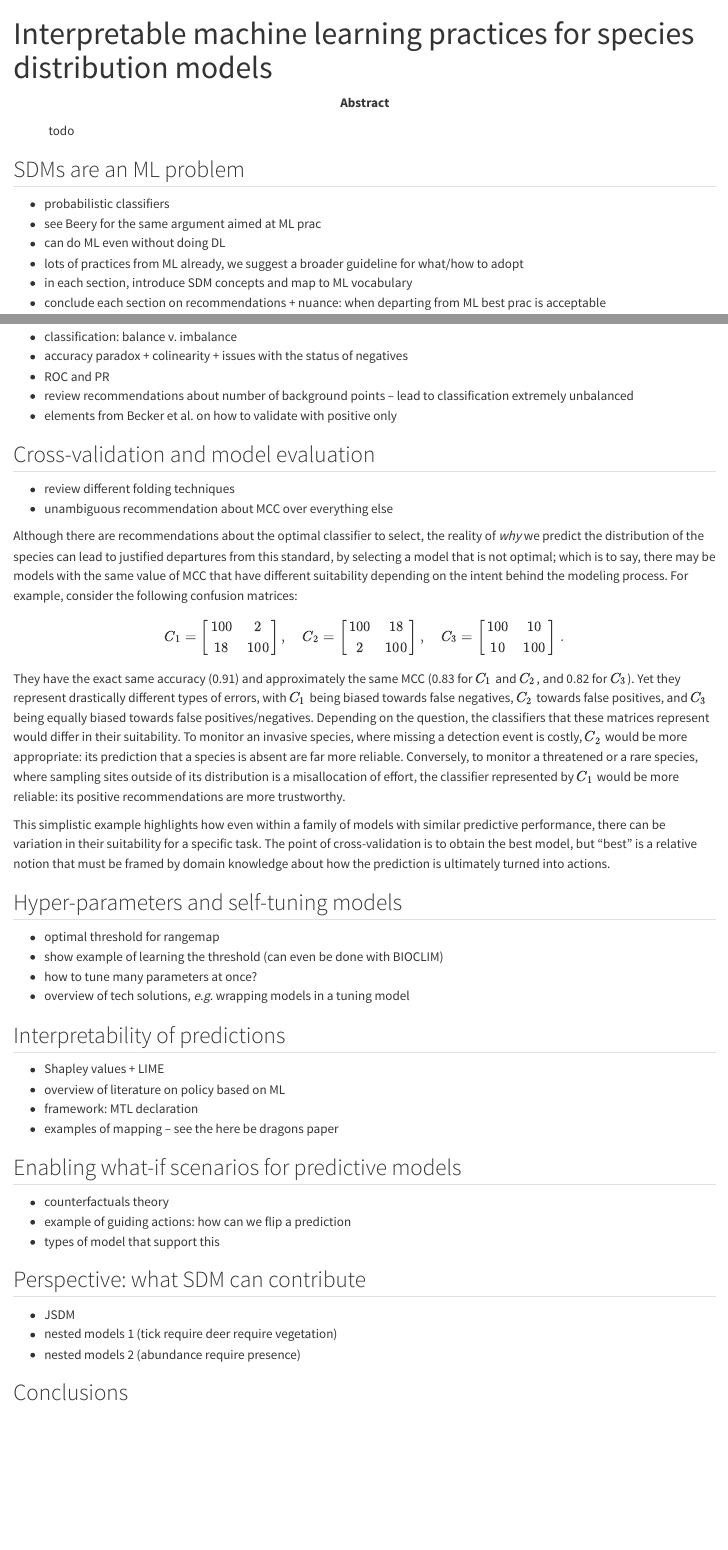
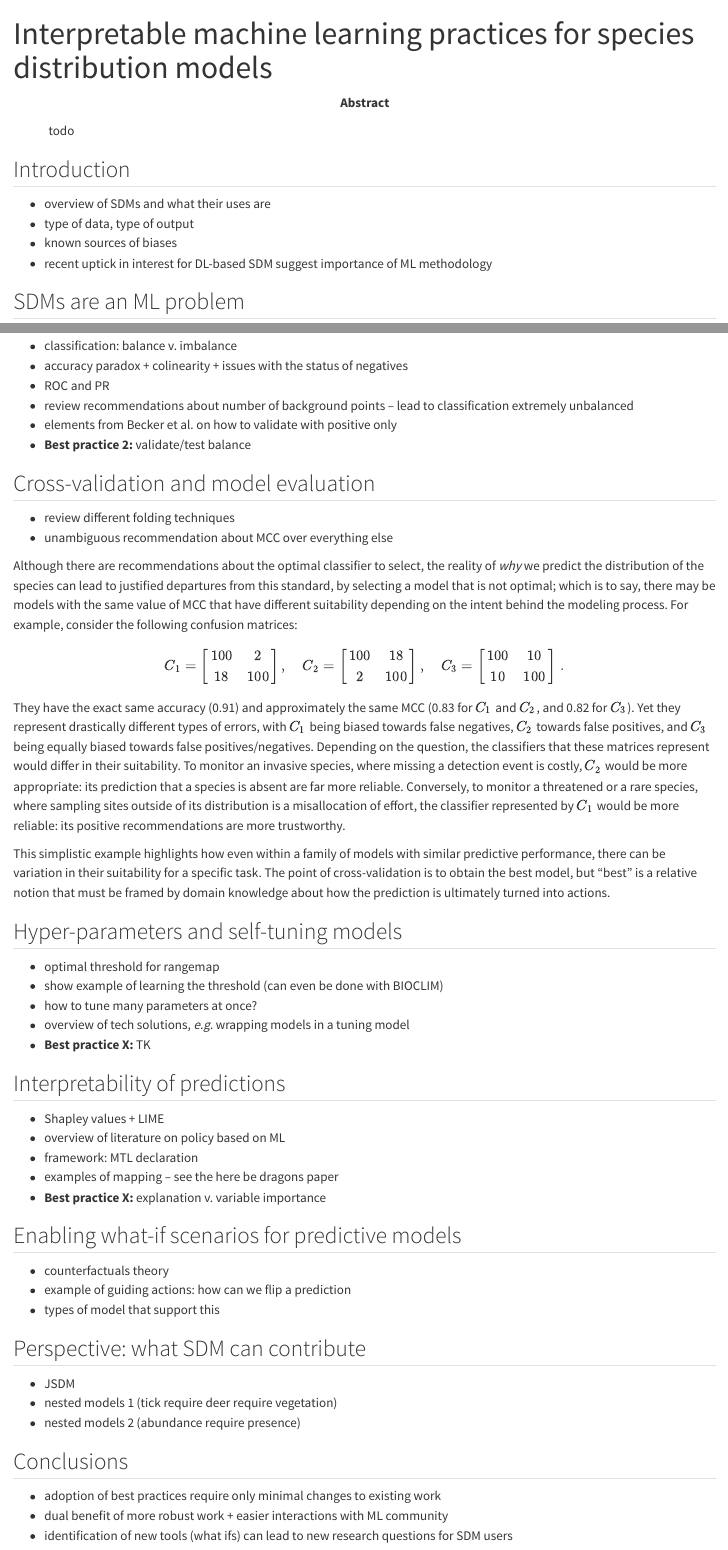
Before and after one commit to tpoisot/ms_principled_mlsdm, a Quarto document (index.qmd): the page in a window 1100 px wide, from its top, and a second part further down, joined at a grey line. Rendered offline with R 4.5, knitr and Pandoc in place of Quarto, with nearby package versions.

Commit message:
outline update

```diff
--- a/index.qmd
+++ b/index.qmd
@@ -21,11 +21,17 @@ keywords:
 license: "CC BY"
 ---
 
+## Introduction
+
+- overview of SDMs and what their uses are
+- type of data, type of output
+- known sources of biases
+-  recent uptick in interest for DL-based SDM suggest importance of ML methodology
+
 ## SDMs are an ML problem
 
 -   probabilistic classifiers
 -   see Beery for the same argument aimed at ML prac
--   can do ML even without doing DL
 -   lots of practices from ML already, we suggest a broader guideline for what/how to adopt
 -   in each section, introduce SDM concepts and map to ML vocabulary
 -   conclude each section on recommendations + nuance: when departing from ML best prac is acceptable
@@ -43,6 +50,7 @@ license: "CC BY"
 -   ROC and PR
 -   review recommendations about number of background points -- lead to classification extremely unbalanced
 -   elements from Becker et al. on how to validate with positive only
+- **Best practice 2:** validate/test balance
 
 ## Cross-validation and model evaluation
 
@@ -67,6 +75,7 @@ This simplistic example highlights how even within a family of models with simil
 -   show example of learning the threshold (can even be done with BIOCLIM)
 -   how to tune many parameters at once?
 -   overview of tech solutions, *e.g.* wrapping models in a tuning model
+- **Best practice X:** TK
 
 ## Interpretability of predictions
 
@@ -74,6 +83,7 @@ This simplistic example highlights how even within a family of models with simil
 -   overview of literature on policy based on ML
 -   framework: MTL declaration
 -   examples of mapping -- see the here be dragons paper
+- **Best practice X:** explanation v. variable importance
 
 ## Enabling what-if scenarios for predictive models
 
@@ -88,3 +98,7 @@ This simplistic example highlights how even within a family of models with simil
 -   nested models 2 (abundance require presence)
 
 ## Conclusions
+
+- adoption of best practices require only minimal changes to existing work
+- dual benefit of more robust work + easier interactions with ML community
+- identification of new tools (what ifs) can lead to new research questions for SDM users
```
Also changed, not shown: index.qmd (1 more changed lines).
